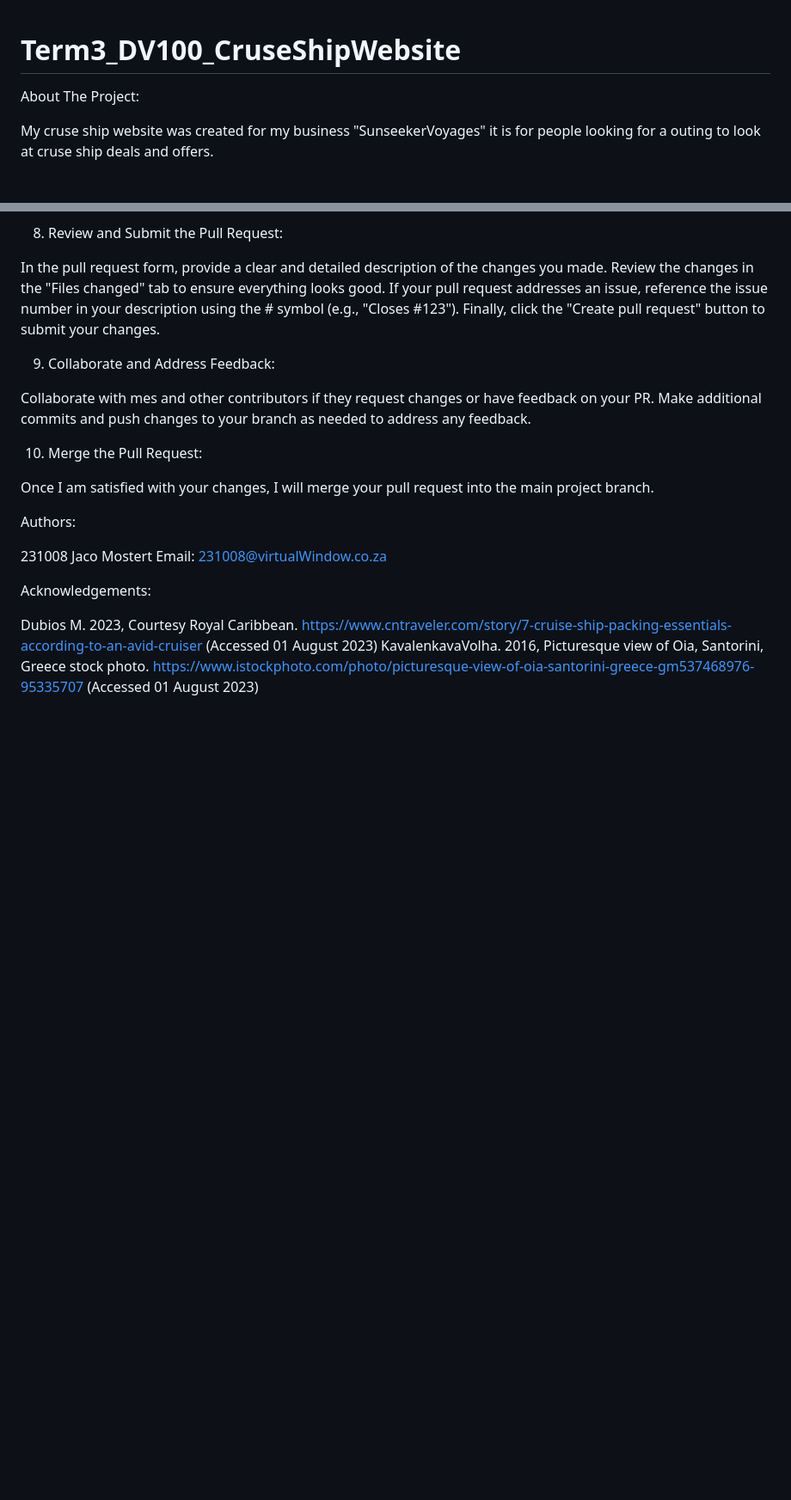
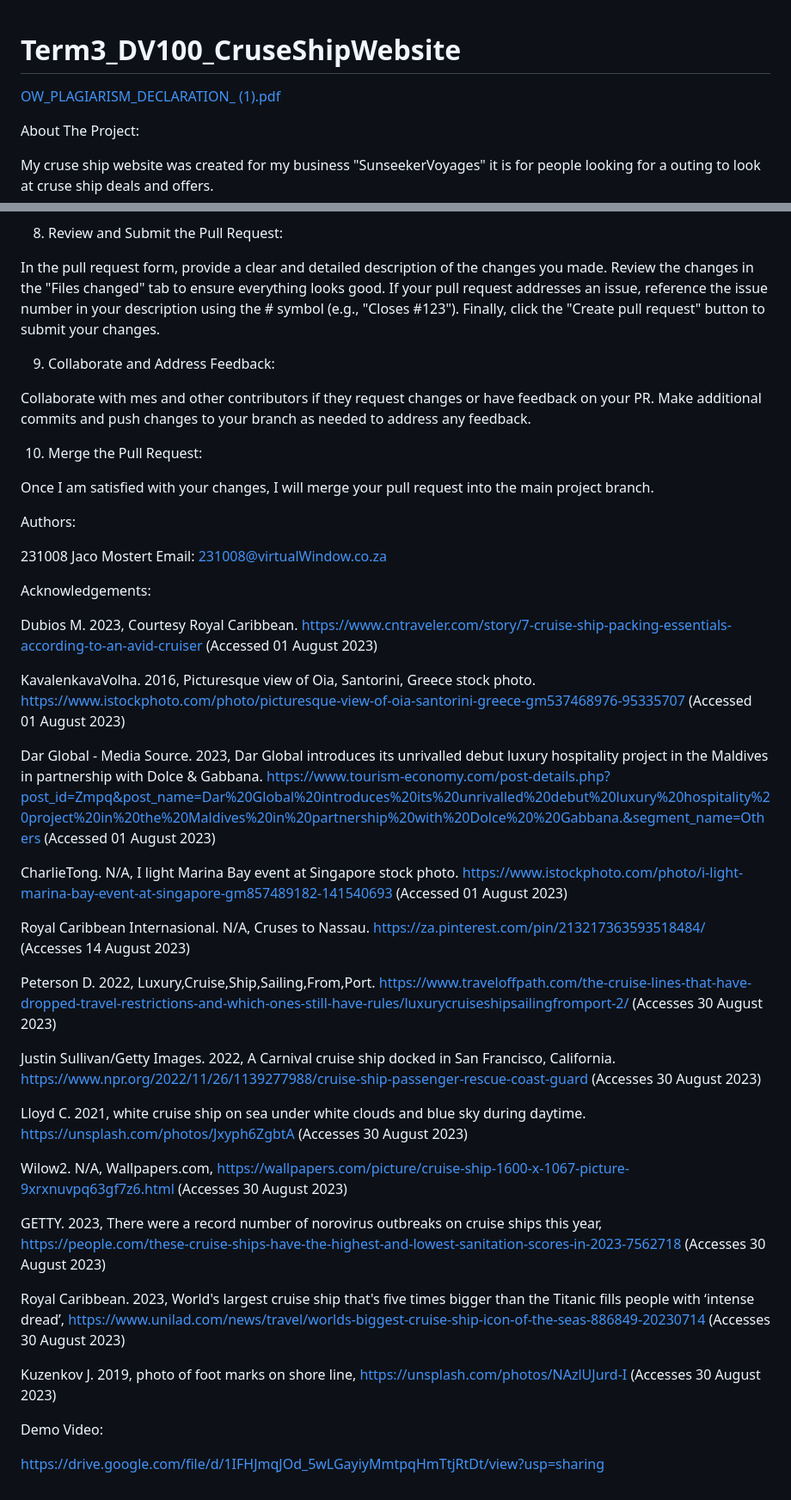
Before and after one commit to 321008Jaco/Term3_DV100_CruseShipWebsite, a Markdown page: README.md, 2 parts joined by grey strips. Shown at 86% size. Drawn GitHub-style; blank space fills up the shorter version.

Commit message:
Update README.md
Added references, plagiarism Document and Demo Video

```diff
--- a/README.md
+++ b/README.md
@@ -1,4 +1,7 @@
 # Term3_DV100_CruseShipWebsite
+
+[OW_PLAGIARISM_DECLARATION_ (1).pdf](https://github.com/321008Jaco/Term3_DV100_CruseShipWebsite/files/12507201/OW_PLAGIARISM_DECLARATION_.1.pdf)
+
 
 About The Project:
 
@@ -91,4 +94,29 @@ Email: 231008@virtualWindow.co.za
 Acknowledgements:
 
 Dubios M.  2023, Courtesy Royal Caribbean. https://www.cntraveler.com/story/7-cruise-ship-packing-essentials-according-to-an-avid-cruiser (Accessed 01 August 2023)
+
 KavalenkavaVolha. 2016, Picturesque view of Oia, Santorini, Greece stock photo. https://www.istockphoto.com/photo/picturesque-view-of-oia-santorini-greece-gm537468976-95335707 (Accessed 01 August 2023)
+
+Dar Global - Media Source. 2023, Dar Global introduces its unrivalled debut luxury hospitality project in the Maldives in partnership with Dolce & Gabbana. https://www.tourism-economy.com/post-details.php?post_id=Zmpq&post_name=Dar%20Global%20introduces%20its%20unrivalled%20debut%20luxury%20hospitality%20project%20in%20the%20Maldives%20in%20partnership%20with%20Dolce%20%20Gabbana.&segment_name=Others (Accessed 01 August 2023)
+
+CharlieTong. N/A, I light Marina Bay event at Singapore stock photo. https://www.istockphoto.com/photo/i-light-marina-bay-event-at-singapore-gm857489182-141540693 (Accessed 01 August 2023)
+
+Royal Caribbean Internasional. N/A, Cruses to Nassau. https://za.pinterest.com/pin/213217363593518484/ (Accesses 14 August 2023)
+
+Peterson D. 2022, Luxury,Cruise,Ship,Sailing,From,Port. https://www.traveloffpath.com/the-cruise-lines-that-have-dropped-travel-restrictions-and-which-ones-still-have-rules/luxurycruiseshipsailingfromport-2/ (Accesses 30 August 2023)
+
+Justin Sullivan/Getty Images. 2022, A Carnival cruise ship docked in San Francisco, California. https://www.npr.org/2022/11/26/1139277988/cruise-ship-passenger-rescue-coast-guard (Accesses 30 August 2023)
+
+Lloyd C. 2021, white cruise ship on sea under white clouds and blue sky during daytime. https://unsplash.com/photos/Jxyph6ZgbtA (Accesses 30 August 2023)
+
+Wilow2. N/A, Wallpapers.com, https://wallpapers.com/picture/cruise-ship-1600-x-1067-picture-9xrxnuvpq63gf7z6.html (Accesses 30 August 2023)
+
+GETTY. 2023, There were a record number of norovirus outbreaks on cruise ships this year, https://people.com/these-cruise-ships-have-the-highest-and-lowest-sanitation-scores-in-2023-7562718 (Accesses 30 August 2023)
+
+Royal Caribbean. 2023, World's largest cruise ship that's five times bigger than the Titanic fills people with ‘intense dread’, https://www.unilad.com/news/travel/worlds-biggest-cruise-ship-icon-of-the-seas-886849-20230714 (Accesses 30 August 2023)
+
+Kuzenkov J. 2019, photo of foot marks on shore line, https://unsplash.com/photos/NAzlUJurd-I (Accesses 30 August 2023)
+
+Demo Video:
+
+https://drive.google.com/file/d/1IFHJmqJOd_5wLGayiyMmtpqHmTtjRtDt/view?usp=sharing
```
